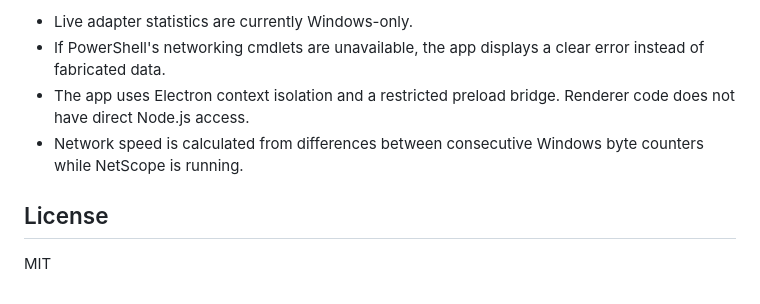
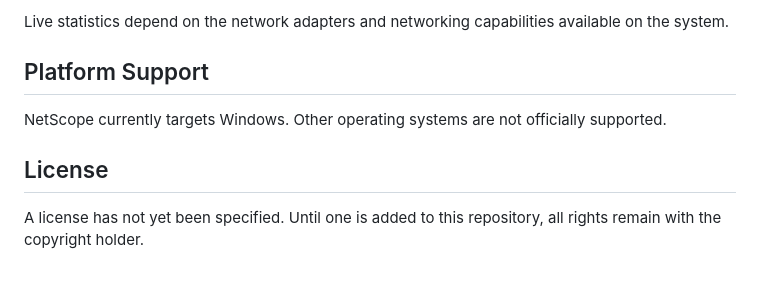
Before and after one commit to Itz-Veyn-Dev/NetScope, a Markdown page: README.md, the part around the change printed below. Drawn GitHub-style.

```diff
--- a/README.md
+++ b/README.md
@@ -39,9 +60,10 @@ The installer is written to the `release` directory.
 
-- Live adapter statistics are currently Windows-only.
-- If PowerShell's networking cmdlets are unavailable, the app displays a clear error instead of fabricated data.
-- The app uses Electron context isolation and a restricted preload bridge. Renderer code does not have direct Node.js access.
-- Network speed is calculated from differences between consecutive Windows byte counters while NetScope is running.
+Live statistics depend on the network adapters and networking capabilities available on the system.
+
+## Platform Support
+
+NetScope currently targets Windows. Other operating systems are not officially supported.
 
 ## License
 
-MIT
+A license has not yet been specified. Until one is added to this repository, all rights remain with the copyright holder.
```
Also changed, not shown: other parts of README.md (+39 -18 lines), docs/netscope-preview.png (added).
